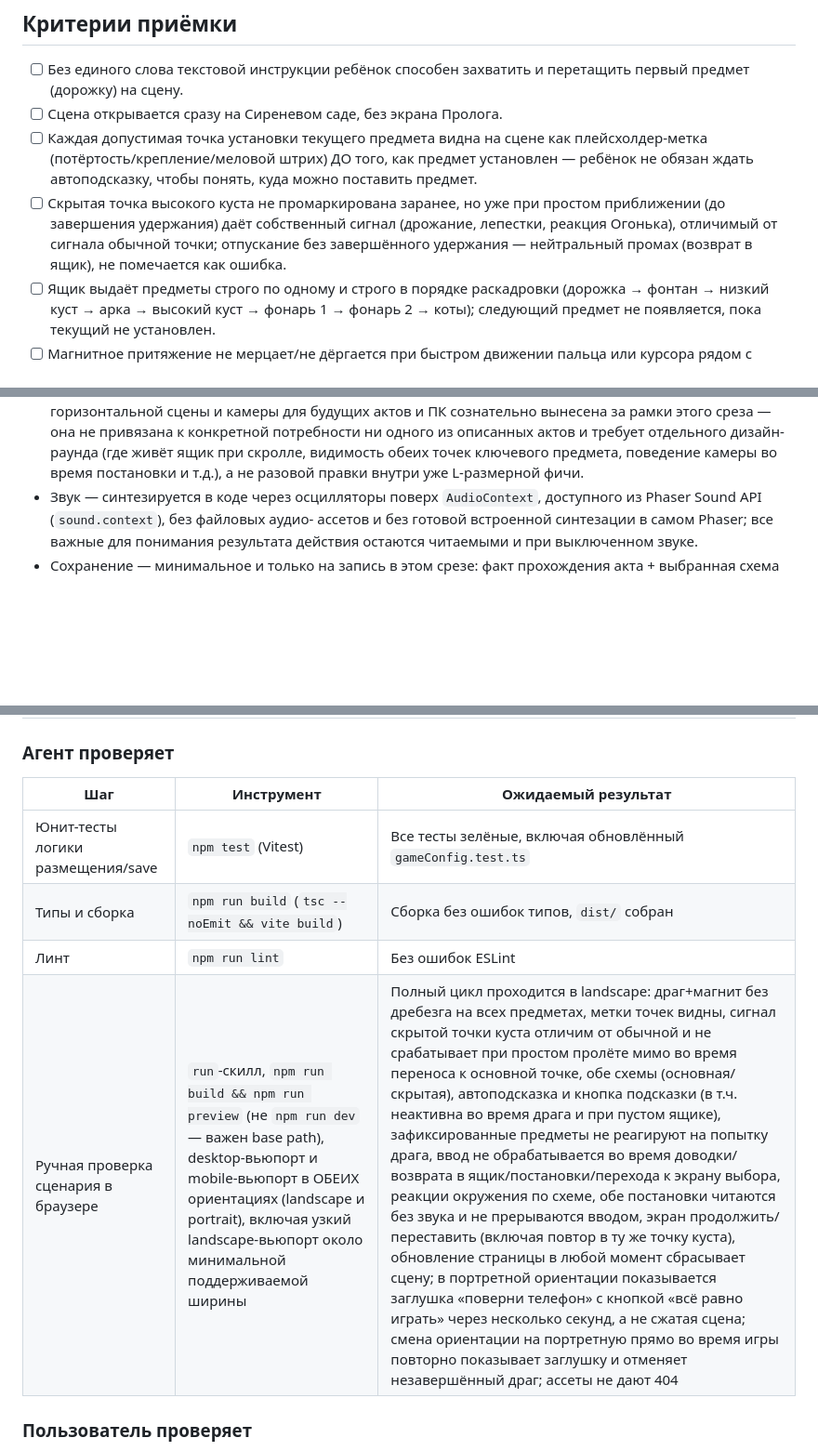
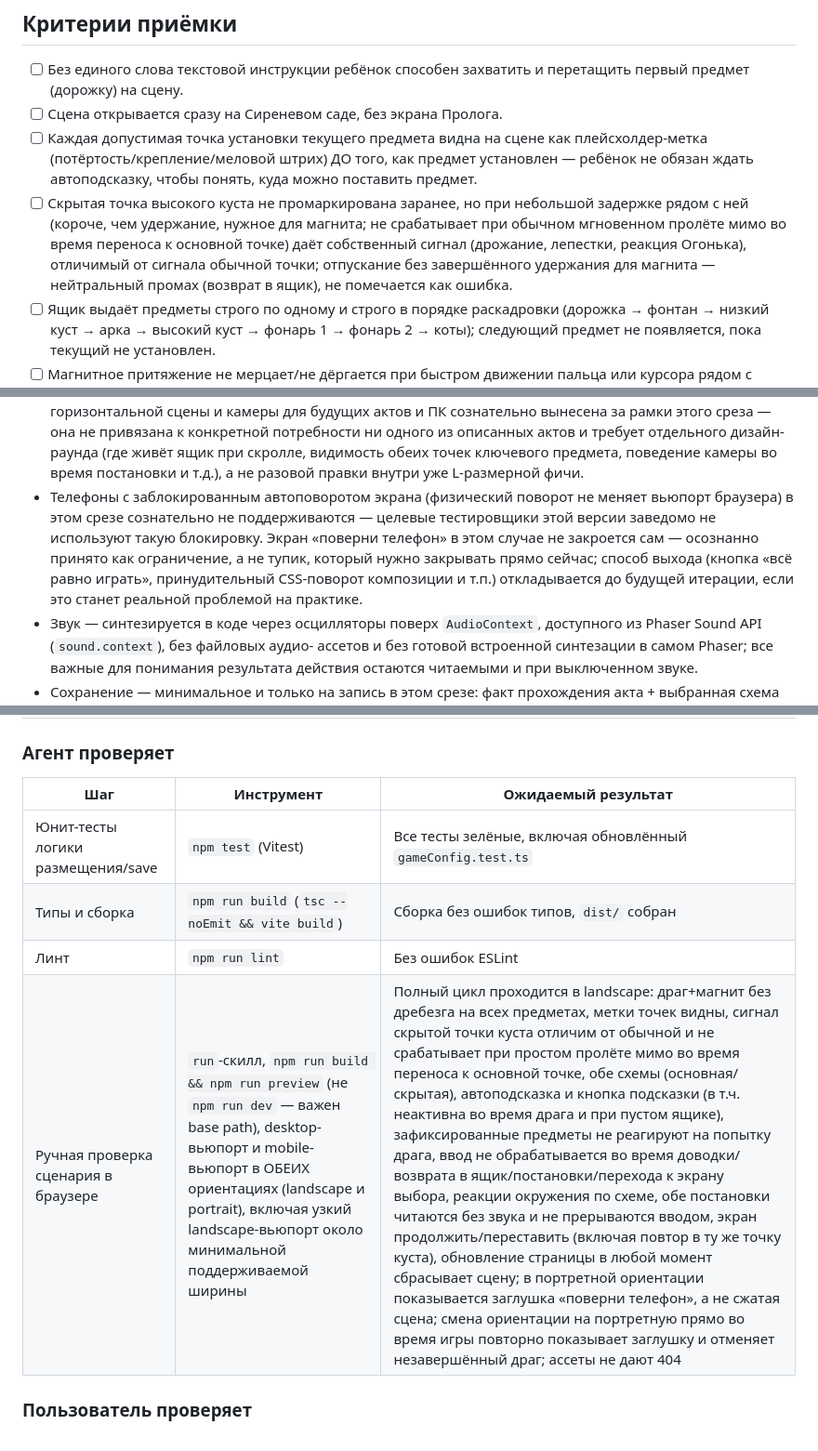
Before and after one commit to hasico/teddy-and-the-magic-theatre, a Markdown page: work/act-1-vertical-slice/user-spec.md, 3 parts joined by grey strips. Shown at 93% size. GitHub-like rendering; blank space fills up the shorter version.

```diff
--- a/work/act-1-vertical-slice/user-spec.md
+++ b/work/act-1-vertical-slice/user-spec.md
@@ -140,11 +139,13 @@ Pages (уже настроен). Размер фичи — L: с нуля соз
       плейсхолдер-метка (потёртость/крепление/меловой штрих) ДО того, как
       предмет установлен — ребёнок не обязан ждать автоподсказку, чтобы
       понять, куда можно поставить предмет.
-- [ ] Скрытая точка высокого куста не промаркирована заранее, но уже при
-      простом приближении (до завершения удержания) даёт собственный сигнал
-      (дрожание, лепестки, реакция Огонька), отличимый от сигнала обычной
-      точки; отпускание без завершённого удержания — нейтральный промах
-      (возврат в ящик), не помечается как ошибка.
+- [ ] Скрытая точка высокого куста не промаркирована заранее, но при
+      небольшой задержке рядом с ней (короче, чем удержание, нужное для
+      магнита; не срабатывает при обычном мгновенном пролёте мимо во время
+      переноса к основной точке) даёт собственный сигнал (дрожание, лепестки,
+      реакция Огонька), отличимый от сигнала обычной точки; отпускание без
+      завершённого удержания для магнита — нейтральный промах (возврат в
+      ящик), не помечается как ошибка.
 - [ ] Ящик выдаёт предметы строго по одному и строго в порядке раскадровки
       (дорожка → фонтан → низкий куст → арка → высокий куст → фонарь 1 →
       фонарь 2 → коты); следующий предмет не появляется, пока текущий не
@@ -255,6 +257,14 @@ Pages (уже настроен). Размер фичи — L: с нуля соз
   ящик при скролле, видимость обеих точек ключевого предмета, поведение
   камеры во время постановки и т.д.), а не разовой правки внутри уже
   L-размерной фичи.
+- Телефоны с заблокированным автоповоротом экрана (физический поворот не
+  меняет вьюпорт браузера) в этом срезе сознательно не поддерживаются —
+  целевые тестировщики этой версии заведомо не используют такую блокировку.
+  Экран «поверни телефон» в этом случае не закроется сам — осознанно принято
+  как ограничение, а не тупик, который нужно закрывать прямо сейчас; способ
+  выхода (кнопка «всё равно играть», принудительный CSS-поворот композиции и
+  т.п.) откладывается до будущей итерации, если это станет реальной
+  проблемой на практике.
 - Звук — синтезируется в коде через осцилляторы поверх `AudioContext`,
   доступного из Phaser Sound API (`sound.context`), без файловых аудио-
   ассетов и без готовой встроенной синтезации в самом Phaser; все важные для
@@ -437,12 +454,12 @@ Pages (уже настроен). Размер фичи — L: с нуля соз
 
 ### Агент проверяет
 
-| Шаг                                 | Инструмент                                                                                                                                                                                                                                 | Ожидаемый результат                                                                                                                                                                                                                                                                                                                                                                                                                                                                                                                                                                                                                                                                                                                                                                                                                                                                                                                                                                               |
-| ----------------------------------- | ------------------------------------------------------------------------------------------------------------------------------------------------------------------------------------------------------------------------------------------ | ------------------------------------------------------------------------------------------------------------------------------------------------------------------------------------------------------------------------------------------------------------------------------------------------------------------------------------------------------------------------------------------------------------------------------------------------------------------------------------------------------------------------------------------------------------------------------------------------------------------------------------------------------------------------------------------------------------------------------------------------------------------------------------------------------------------------------------------------------------------------------------------------------------------------------------------------------------------------------------------------- |
-| Юнит-тесты логики размещения/save   | `npm test` (Vitest)                                                                                                                                                                                                                        | Все тесты зелёные, включая обновлённый `gameConfig.test.ts`                                                                                                                                                                                                                                                                                                                                                                                                                                                                                                                                                                                                                                                                                                                                                                                                                                                                                                                                       |
-| Типы и сборка                       | `npm run build` (`tsc --noEmit && vite build`)                                                                                                                                                                                             | Сборка без ошибок типов, `dist/` собран                                                                                                                                                                                                                                                                                                                                                                                                                                                                                                                                                                                                                                                                                                                                                                                                                                                                                                                                                           |
-| Линт                                | `npm run lint`                                                                                                                                                                                                                             | Без ошибок ESLint                                                                                                                                                                                                                                                                                                                                                                                                                                                                                                                                                                                                                                                                                                                                                                                                                                                                                                                                                                                 |
-| Ручная проверка сценария в браузере | `run`-скилл, `npm run build && npm run preview` (не `npm run dev` — важен base path), desktop-вьюпорт и mobile-вьюпорт в ОБЕИХ ориентациях (landscape и portrait), включая узкий landscape-вьюпорт около минимальной поддерживаемой ширины | Полный цикл проходится в landscape: драг+магнит без дребезга на всех предметах, метки точек видны, сигнал скрытой точки куста отличим от обычной и не срабатывает при простом пролёте мимо во время переноса к основной точке, обе схемы (основная/скрытая), автоподсказка и кнопка подсказки (в т.ч. неактивна во время драга и при пустом ящике), зафиксированные предметы не реагируют на попытку драга, ввод не обрабатывается во время доводки/возврата в ящик/постановки/перехода к экрану выбора, реакции окружения по схеме, обе постановки читаются без звука и не прерываются вводом, экран продолжить/переставить (включая повтор в ту же точку куста), обновление страницы в любой момент сбрасывает сцену; в портретной ориентации показывается заглушка «поверни телефон» с кнопкой «всё равно играть» через несколько секунд, а не сжатая сцена; смена ориентации на портретную прямо во время игры повторно показывает заглушку и отменяет незавершённый драг; ассеты не дают 404 |
+| Шаг                                 | Инструмент                                                                                                                                                                                                                                 | Ожидаемый результат                                                                                                                                                                                                                                                                                                                                                                                                                                                                                                                                                                                                                                                                                                                                                                                                                                                                                                                           |
+| ----------------------------------- | ------------------------------------------------------------------------------------------------------------------------------------------------------------------------------------------------------------------------------------------ | --------------------------------------------------------------------------------------------------------------------------------------------------------------------------------------------------------------------------------------------------------------------------------------------------------------------------------------------------------------------------------------------------------------------------------------------------------------------------------------------------------------------------------------------------------------------------------------------------------------------------------------------------------------------------------------------------------------------------------------------------------------------------------------------------------------------------------------------------------------------------------------------------------------------------------------------- |
+| Юнит-тесты логики размещения/save   | `npm test` (Vitest)                                                                                                                                                                                                                        | Все тесты зелёные, включая обновлённый `gameConfig.test.ts`                                                                                                                                                                                                                                                                                                                                                                                                                                                                                                                                                                                                                                                                                                                                                                                                                                                                                   |
+| Типы и сборка                       | `npm run build` (`tsc --noEmit && vite build`)                                                                                                                                                                                             | Сборка без ошибок типов, `dist/` собран                                                                                                                                                                                                                                                                                                                                                                                                                                                                                                                                                                                                                                                                                                                                                                                                                                                                                                       |
+| Линт                                | `npm run lint`                                                                                                                                                                                                                             | Без ошибок ESLint                                                                                                                                                                                                                                                                                                                                                                                                                                                                                                                                                                                                                                                                                                                                                                                                                                                                                                                             |
+| Ручная проверка сценария в браузере | `run`-скилл, `npm run build && npm run preview` (не `npm run dev` — важен base path), desktop-вьюпорт и mobile-вьюпорт в ОБЕИХ ориентациях (landscape и portrait), включая узкий landscape-вьюпорт около минимальной поддерживаемой ширины | Полный цикл проходится в landscape: драг+магнит без дребезга на всех предметах, метки точек видны, сигнал скрытой точки куста отличим от обычной и не срабатывает при простом пролёте мимо во время переноса к основной точке, обе схемы (основная/скрытая), автоподсказка и кнопка подсказки (в т.ч. неактивна во время драга и при пустом ящике), зафиксированные предметы не реагируют на попытку драга, ввод не обрабатывается во время доводки/возврата в ящик/постановки/перехода к экрану выбора, реакции окружения по схеме, обе постановки читаются без звука и не прерываются вводом, экран продолжить/переставить (включая повтор в ту же точку куста), обновление страницы в любой момент сбрасывает сцену; в портретной ориентации показывается заглушка «поверни телефон», а не сжатая сцена; смена ориентации на портретную прямо во время игры повторно показывает заглушку и отменяет незавершённый драг; ассеты не дают 404 |
 
 ### Пользователь проверяет
 
```
Also changed, not shown: other parts of work/act-1-vertical-slice/user-spec.md (+39 -32 lines).
